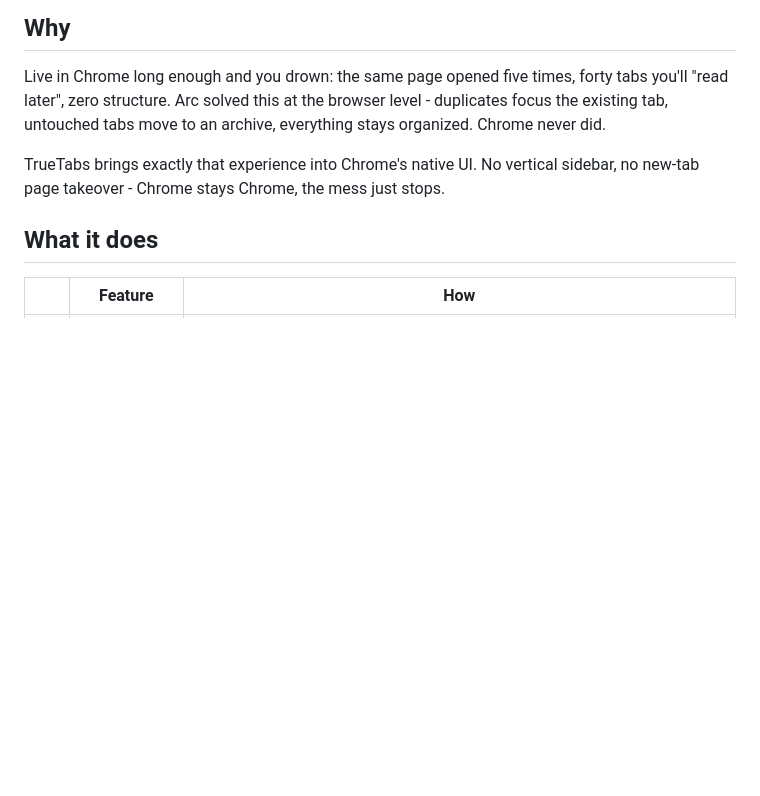
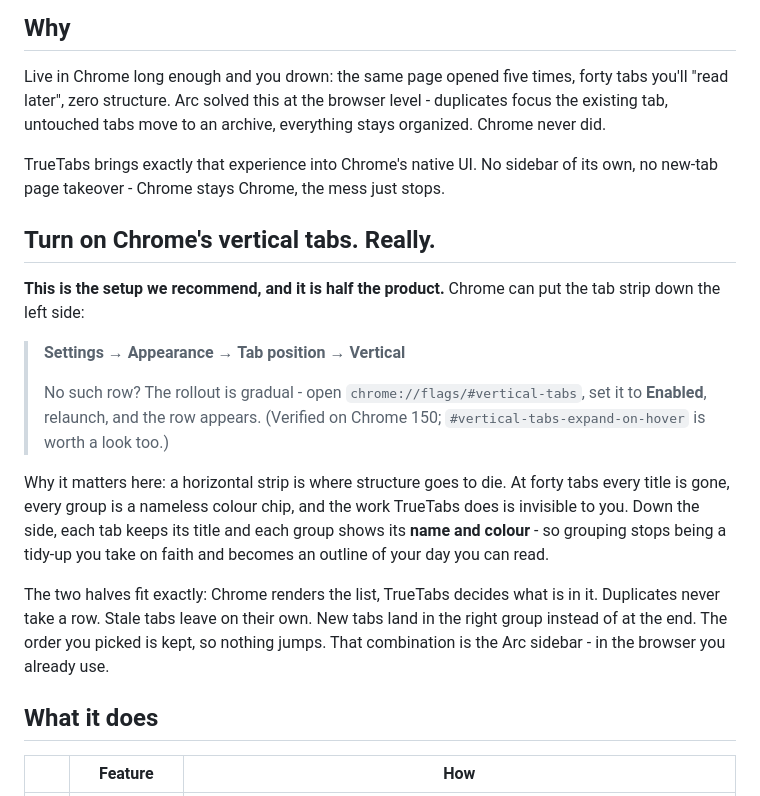
Before and after one commit to datysho/truetabs, a Markdown page: README.md, the part around the change. Rendered like a GitHub page; blank space fills up the shorter version.

Commit message:
Docs: recommend Chrome's vertical tabs, as verified in Chrome 150. README gains a "Turn on Chrome's vertical tabs" section and STORE_LISTING a "Best with vertical tabs" block: the exact path is Settings > Appearance > Tab position > Vertical (not the "Top/Side" the SEO write-ups claim), gated behind chrome://flags/#vertical-tabs until the rollout reaches you. The pitch is the fit: a horizontal strip at forty tabs hides every title and reduces groups to colour chips, so the work the extension does is invisible; down the side each tab keeps its title and each group shows its name and colour, and TrueTabs decides what is in that list (no duplicate rows, stale tabs leaving on their own, new tabs landing in the right group, the chosen order kept). Also corrected the old "No vertical sidebar" line, which read as arguing against the mode we now recommend, to "No sidebar of its own".
Co-Authored-By: Michael Clemond <michael.clemond@26loc.com>

```diff
--- a/README.md
+++ b/README.md
@@ -25,8 +25,31 @@ forty tabs you'll "read later", zero structure. Arc solved this at the
 browser level - duplicates focus the existing tab, untouched tabs move to an
 archive, everything stays organized. Chrome never did.
 
-TrueTabs brings exactly that experience into Chrome's native UI. No vertical
-sidebar, no new-tab page takeover - Chrome stays Chrome, the mess just stops.
+TrueTabs brings exactly that experience into Chrome's native UI. No sidebar of
+its own, no new-tab page takeover - Chrome stays Chrome, the mess just stops.
+
+## Turn on Chrome's vertical tabs. Really.
+
+**This is the setup we recommend, and it is half the product.** Chrome can put
+the tab strip down the left side:
+
+> **Settings → Appearance → Tab position → Vertical**
+>
+> No such row? The rollout is gradual - open `chrome://flags/#vertical-tabs`,
+> set it to **Enabled**, relaunch, and the row appears. (Verified on Chrome
+> 150; `#vertical-tabs-expand-on-hover` is worth a look too.)
+
+Why it matters here: a horizontal strip is where structure goes to die. At
+forty tabs every title is gone, every group is a nameless colour chip, and the
+work TrueTabs does is invisible to you. Down the side, each tab keeps its
+title and each group shows its **name and colour** - so grouping stops being a
+tidy-up you take on faith and becomes an outline of your day you can read.
+
+The two halves fit exactly: Chrome renders the list, TrueTabs decides what is
+in it. Duplicates never take a row. Stale tabs leave on their own. New tabs
+land in the right group instead of at the end. The order you picked is kept,
+so nothing jumps. That combination is the Arc sidebar - in the browser you
+already use.
 
 ## What it does
 
```
Also changed, not shown: STORE_LISTING.md (+16 -1 lines).
